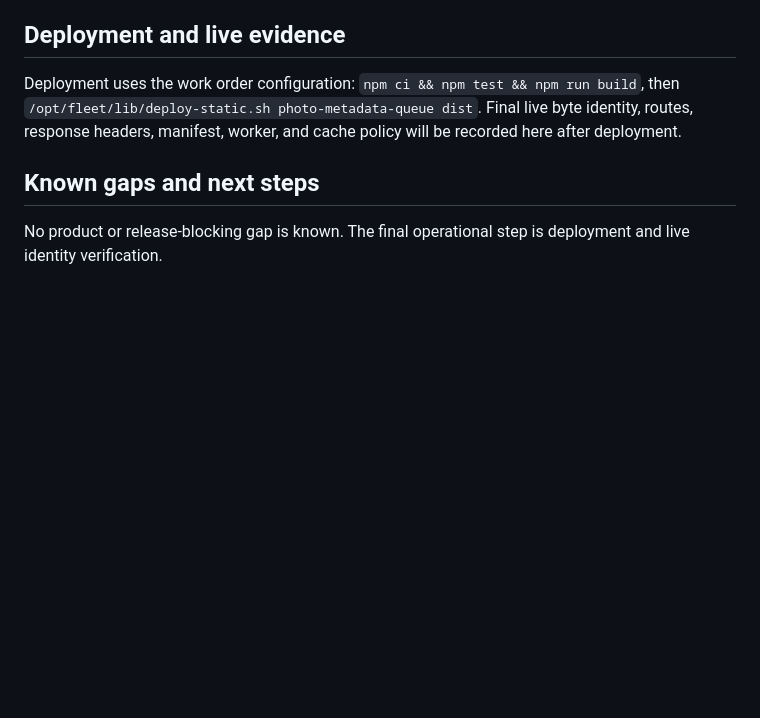
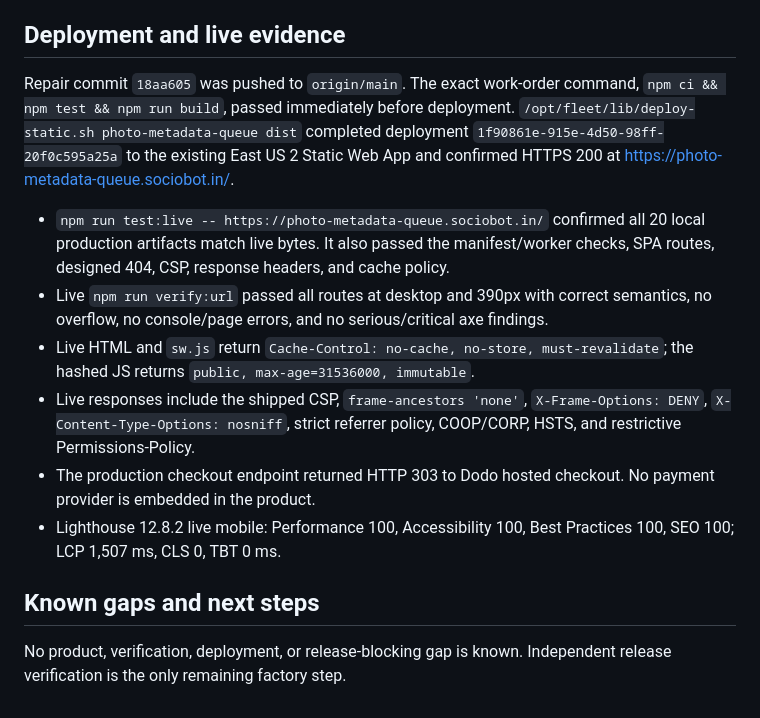
Before and after one commit to B-Divyesh/sf-photo-metadata-queue, a Markdown page: .factory/handoff.md, the part around the change. Drawn GitHub-style; blank space fills up the shorter version.

Commit message:
docs: record repair 5 deployment evidence

```diff
--- a/.factory/handoff.md
+++ b/.factory/handoff.md
@@ -47,8 +47,15 @@ Run on 2026-08-29 UTC with Node and Playwright 1.58.2:
 
 ## Deployment and live evidence
 
-Deployment uses the work order configuration: `npm ci && npm test && npm run build`, then `/opt/fleet/lib/deploy-static.sh photo-metadata-queue dist`. Final live byte identity, routes, response headers, manifest, worker, and cache policy will be recorded here after deployment.
+Repair commit `18aa605` was pushed to `origin/main`. The exact work-order command, `npm ci && npm test && npm run build`, passed immediately before deployment. `/opt/fleet/lib/deploy-static.sh photo-metadata-queue dist` completed deployment `1f90861e-915e-4d50-98ff-20f0c595a25a` to the existing East US 2 Static Web App and confirmed HTTPS 200 at <https://photo-metadata-queue.sociobot.in/>.
+
+- `npm run test:live -- https://photo-metadata-queue.sociobot.in/` confirmed all 20 local production artifacts match live bytes. It also passed the manifest/worker checks, SPA routes, designed 404, CSP, response headers, and cache policy.
+- Live `npm run verify:url` passed all routes at desktop and 390px with correct semantics, no overflow, no console/page errors, and no serious/critical axe findings.
+- Live HTML and `sw.js` return `Cache-Control: no-cache, no-store, must-revalidate`; the hashed JS returns `public, max-age=31536000, immutable`.
+- Live responses include the shipped CSP, `frame-ancestors 'none'`, `X-Frame-Options: DENY`, `X-Content-Type-Options: nosniff`, strict referrer policy, COOP/CORP, HSTS, and restrictive Permissions-Policy.
+- The production checkout endpoint returned HTTP 303 to Dodo hosted checkout. No payment provider is embedded in the product.
+- Lighthouse 12.8.2 live mobile: Performance 100, Accessibility 100, Best Practices 100, SEO 100; LCP 1,507 ms, CLS 0, TBT 0 ms.
 
 ## Known gaps and next steps
 
-No product or release-blocking gap is known. The final operational step is deployment and live identity verification.
+No product, verification, deployment, or release-blocking gap is known. Independent release verification is the only remaining factory step.
```
